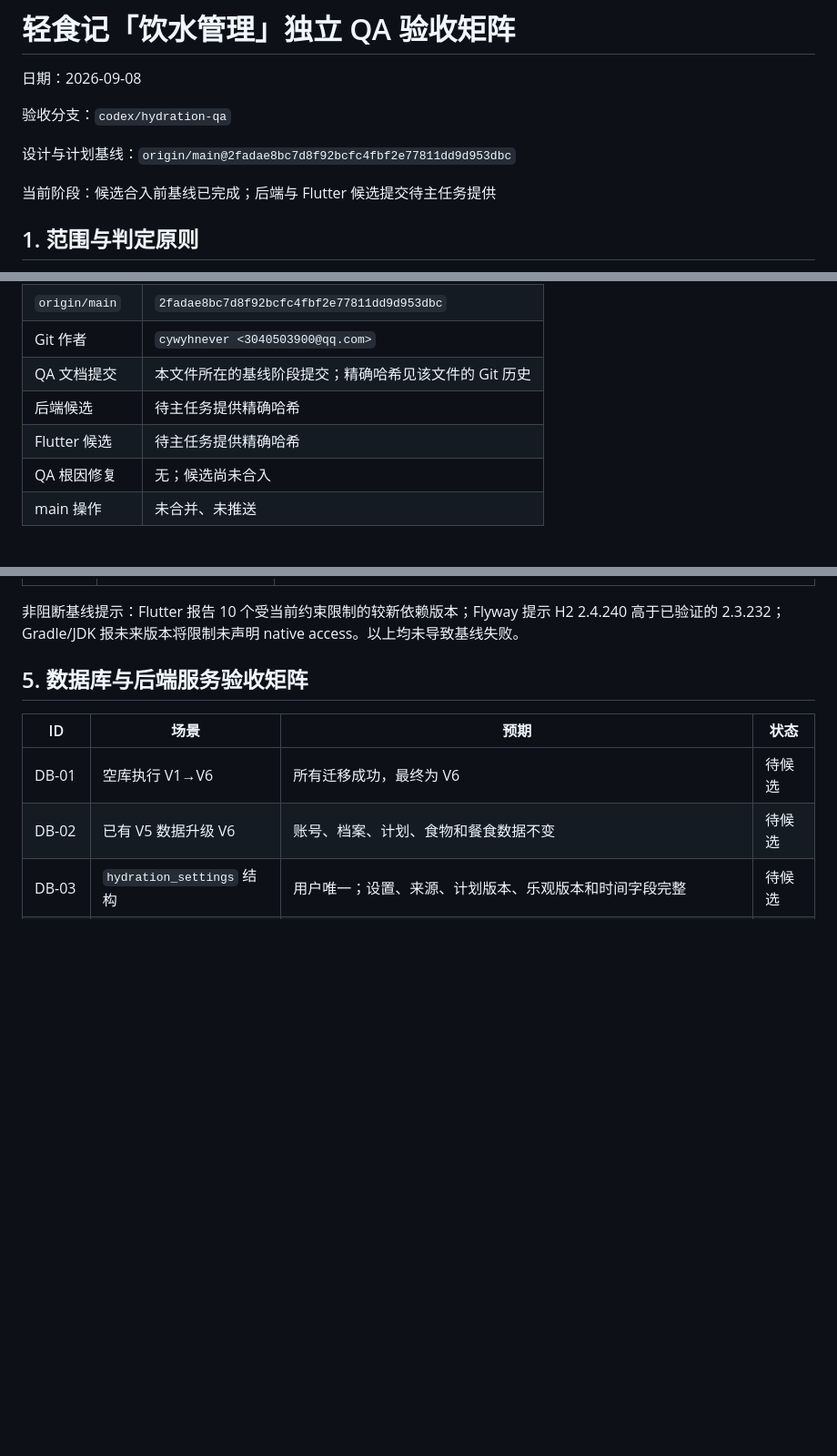
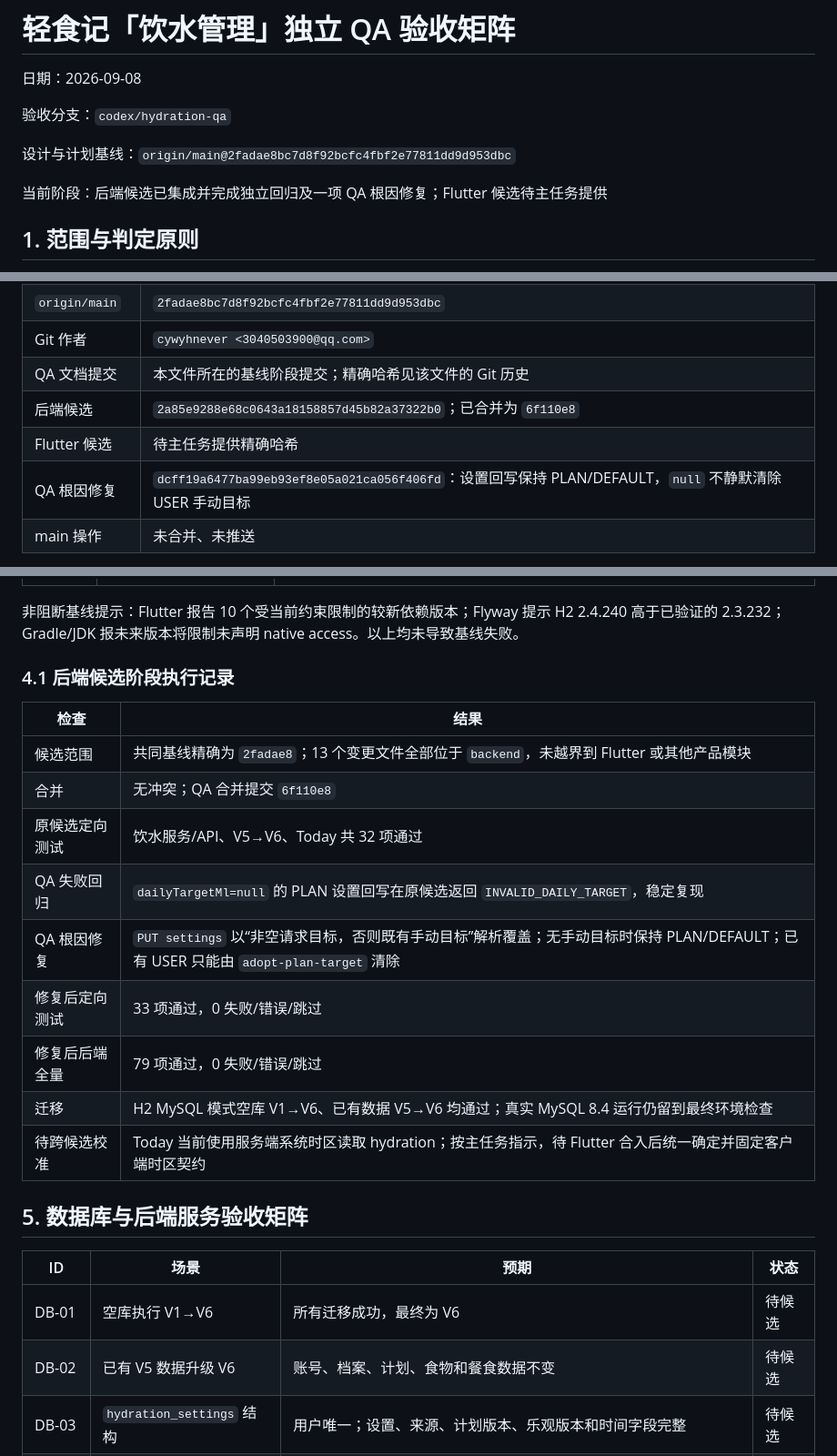
Before and after one commit to wang1739/Healthy.APP, a Markdown page: docs/qa/hydration-tracking-acceptance.md, 3 parts joined by grey strips. Shown at 91% size. Drawn GitHub-style; blank space fills up the shorter version.

Commit message:
docs: record hydration backend QA results

```diff
--- a/docs/qa/hydration-tracking-acceptance.md
+++ b/docs/qa/hydration-tracking-acceptance.md
@@ -6,7 +6,7 @@
 
 设计与计划基线：`origin/main@2fadae8bc7d8f92bcfc4fbf2e77811dd9d953dbc`
 
-当前阶段：候选合入前基线已完成；后端与 Flutter 候选提交待主任务提供
+当前阶段：后端候选已集成并完成独立回归及一项 QA 根因修复；Flutter 候选待主任务提供
 
 ## 1. 范围与判定原则
 
@@ -31,9 +33,9 @@
 | `origin/main` | `2fadae8bc7d8f92bcfc4fbf2e77811dd9d953dbc` |
 | Git 作者 | `cywyhnever <3040503900@qq.com>` |
 | QA 文档提交 | 本文件所在的基线阶段提交；精确哈希见该文件的 Git 历史 |
-| 后端候选 | 待主任务提供精确哈希 |
+| 后端候选 | `2a85e9288e68c0643a18158857d45b82a37322b0`；已合并为 `6f110e8` |
 | Flutter 候选 | 待主任务提供精确哈希 |
-| QA 根因修复 | 无；候选尚未合入 |
+| QA 根因修复 | `dcff19a6477ba99eb93ef8e05a021ca056f406fd`：设置回写保持 PLAN/DEFAULT，`null` 不静默清除 USER 手动目标 |
 | main 操作 | 未合并、未推送 |
 
 候选必须能追溯到上述同一基线。收到哈希后先核对提交祖先、范围和工作树，再合并；不得以分支名或“最新提交”代替精确哈希。
@@ -88,6 +90,20 @@
 | 跟踪构建产物 | `build/`、`target/`、APK/AAB/JAR | 基线通过；0 命中 |
 
 非阻断基线提示：Flutter 报告 10 个受当前约束限制的较新依赖版本；Flyway 提示 H2 2.4.240 高于已验证的 2.3.232；Gradle/JDK 报未来版本将限制未声明 native access。以上均未导致基线失败。
+
+### 4.1 后端候选阶段执行记录
+
+| 检查 | 结果 |
+|---|---|
+| 候选范围 | 共同基线精确为 `2fadae8`；13 个变更文件全部位于 `backend`，未越界到 Flutter 或其他产品模块 |
+| 合并 | 无冲突；QA 合并提交 `6f110e8` |
+| 原候选定向测试 | 饮水服务/API、V5→V6、Today 共 32 项通过 |
+| QA 失败回归 | `dailyTargetMl=null` 的 PLAN 设置回写在原候选返回 `INVALID_DAILY_TARGET`，稳定复现 |
+| QA 根因修复 | `PUT settings` 以“非空请求目标，否则既有手动目标”解析覆盖；无手动目标时保持 PLAN/DEFAULT；已有 USER 只能由 `adopt-plan-target` 清除 |
+| 修复后定向测试 | 33 项通过，0 失败/错误/跳过 |
+| 修复后后端全量 | 79 项通过，0 失败/错误/跳过 |
+| 迁移 | H2 MySQL 模式空库 V1→V6、已有数据 V5→V6 均通过；真实 MySQL 8.4 运行仍留到最终环境检查 |
+| 待跨候选校准 | Today 当前使用服务端系统时区读取 hydration；按主任务指示，待 Flutter 合入后统一确定并固定客户端时区契约 |
 
 ## 5. 数据库与后端服务验收矩阵
 
```
Also changed, not shown: other parts of docs/qa/hydration-tracking-acceptance.md (+2 -0 lines).
